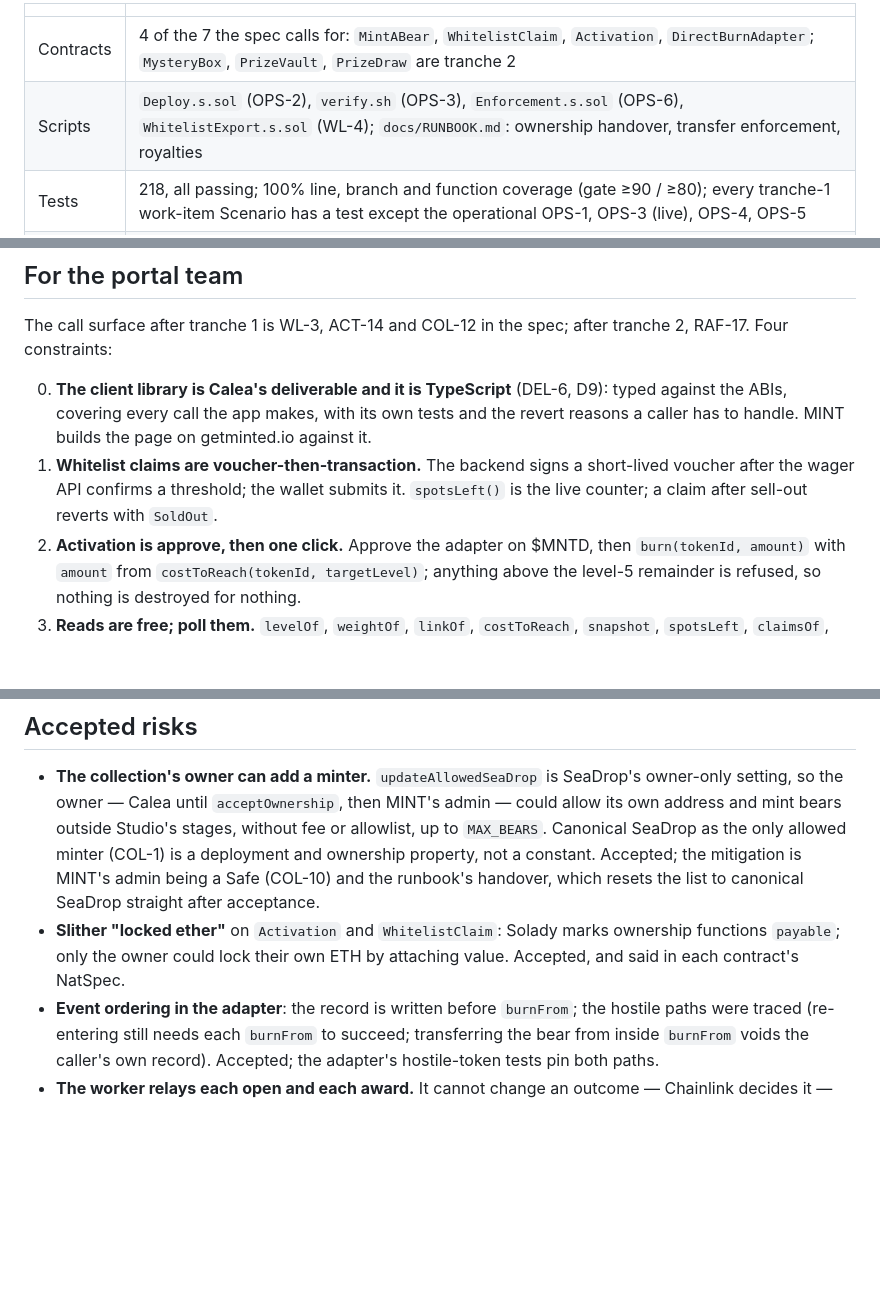
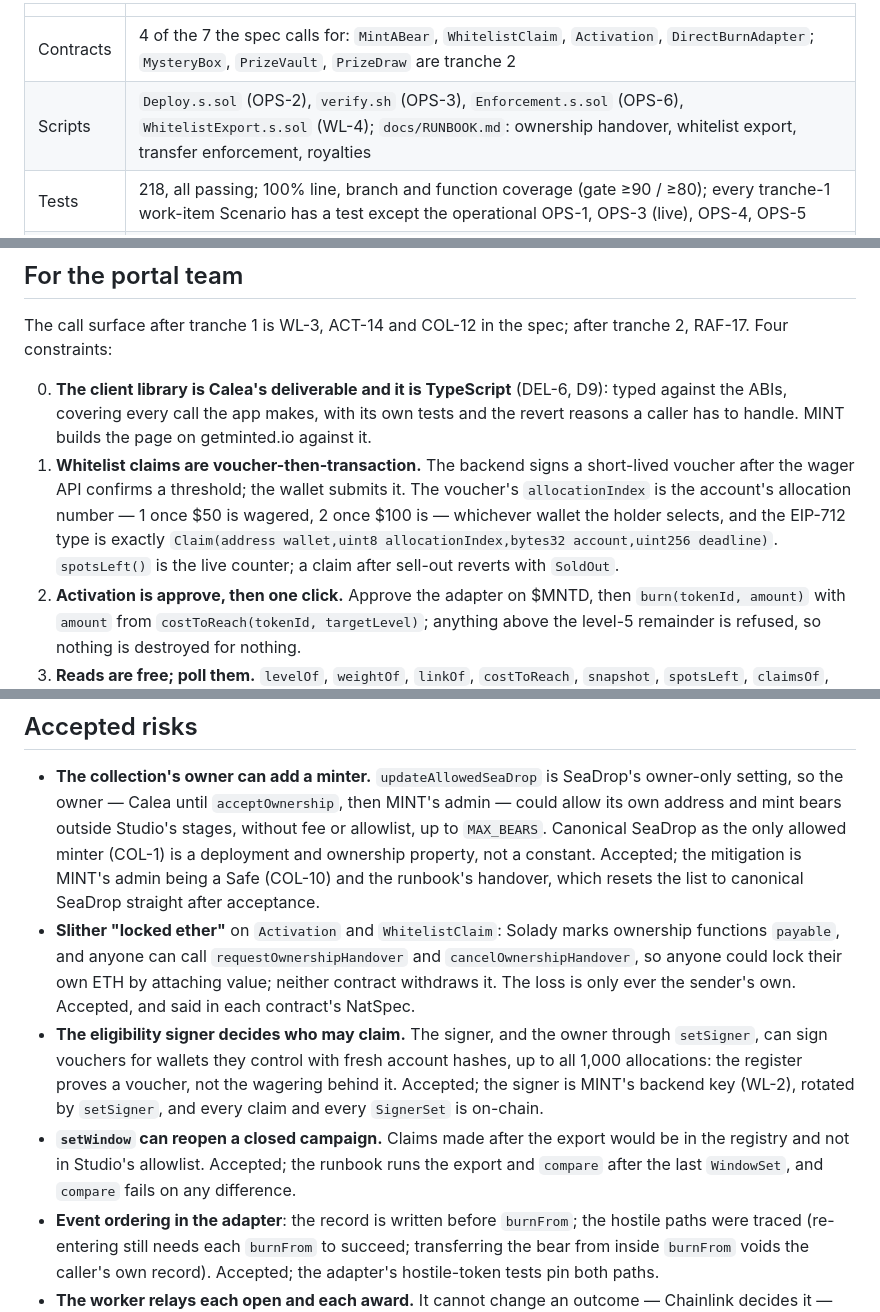
Before and after one commit to Calea-Digital/robinhood_nfts, a Markdown page: docs/HANDOVER.md, 3 parts joined by grey strips. GitHub-like rendering; blank space fills up the shorter version.

```diff
--- a/docs/HANDOVER.md
+++ b/docs/HANDOVER.md
@@ -46,7 +46,7 @@ merges `tranche-1` into `main`. Subtask MNT-95 (Sourcify on 46630) waits for the
 | | |
 |---|---|
 | Contracts | 4 of the 7 the spec calls for: `MintABear`, `WhitelistClaim`, `Activation`, `DirectBurnAdapter`; `MysteryBox`, `PrizeVault`, `PrizeDraw` are tranche 2 |
-| Scripts | `Deploy.s.sol` (OPS-2), `verify.sh` (OPS-3), `Enforcement.s.sol` (OPS-6), `WhitelistExport.s.sol` (WL-4); `docs/RUNBOOK.md`: ownership handover, transfer enforcement, royalties |
+| Scripts | `Deploy.s.sol` (OPS-2), `verify.sh` (OPS-3), `Enforcement.s.sol` (OPS-6), `WhitelistExport.s.sol` (WL-4); `docs/RUNBOOK.md`: ownership handover, whitelist export, transfer enforcement, royalties |
 | Tests | 218, all passing; 100% line, branch and function coverage (gate ≥90 / ≥80); every tranche-1 work-item Scenario has a test except the operational OPS-1, OPS-3 (live), OPS-4, OPS-5 |
 | CI gates | `fmt --check`, `build --sizes` (no warnings), `test`, spec lint, generated prose, `verify.sh` dry run — all green |
 | Slither | no High or Critical; 2 accepted Mediums, both `locked-ether` (below) |
@@ -153,7 +153,10 @@ RAF-17. Four constraints:
    against the ABIs, covering every call the app makes, with its own tests and the revert
    reasons a caller has to handle. MINT builds the page on getminted.io against it.
 1. **Whitelist claims are voucher-then-transaction.** The backend signs a short-lived voucher
-   after the wager API confirms a threshold; the wallet submits it. `spotsLeft()` is the live
+   after the wager API confirms a threshold; the wallet submits it. The voucher's
+   `allocationIndex` is the account's allocation number — 1 once $50 is wagered, 2 once $100 is —
+   whichever wallet the holder selects, and the EIP-712 type is exactly
+   `Claim(address wallet,uint8 allocationIndex,bytes32 account,uint256 deadline)`. `spotsLeft()` is the live
    counter; a claim after sell-out reverts with `SoldOut`.
 2. **Activation is approve, then one click.** Approve the adapter on $MNTD, then `burn(tokenId,
    amount)` with `amount` from `costToReach(tokenId, targetLevel)`; anything above the level-5
@@ -203,8 +206,18 @@ RAF-17. Four constraints:
   not a constant. Accepted; the mitigation is MINT's admin being a Safe (COL-10) and the
   runbook's handover, which resets the list to canonical SeaDrop straight after acceptance.
 - **Slither "locked ether"** on `Activation` and `WhitelistClaim`: Solady marks ownership
-  functions `payable`; only the owner could lock their own ETH by attaching value. Accepted, and
-  said in each contract's NatSpec.
+  functions `payable`, and anyone can call `requestOwnershipHandover` and
+  `cancelOwnershipHandover`, so anyone could lock their own ETH by attaching value; neither
+  contract withdraws it. The loss is only ever the sender's own. Accepted, and said in each
+  contract's NatSpec.
+- **The eligibility signer decides who may claim.** The signer, and the owner through
+  `setSigner`, can sign vouchers for wallets they control with fresh account hashes, up to all
+  1,000 allocations: the register proves a voucher, not the wagering behind it. Accepted; the
+  signer is MINT's backend key (WL-2), rotated by `setSigner`, and every claim and every
+  `SignerSet` is on-chain.
+- **`setWindow` can reopen a closed campaign.** Claims made after the export would be in the
+  registry and not in Studio's allowlist. Accepted; the runbook runs the export and `compare`
+  after the last `WindowSet`, and `compare` fails on any difference.
 - **Event ordering in the adapter**: the record is written before `burnFrom`; the hostile paths
   were traced (re-entering still needs each `burnFrom` to succeed; transferring the bear from
   inside `burnFrom` voids the caller's own record). Accepted; the adapter's hostile-token tests
```
Also changed, not shown: other parts of docs/HANDOVER.md (+1 -1 lines), CLAUDE.md (+1 -1 lines), docs/RUNBOOK.md (+18 -0 lines).
